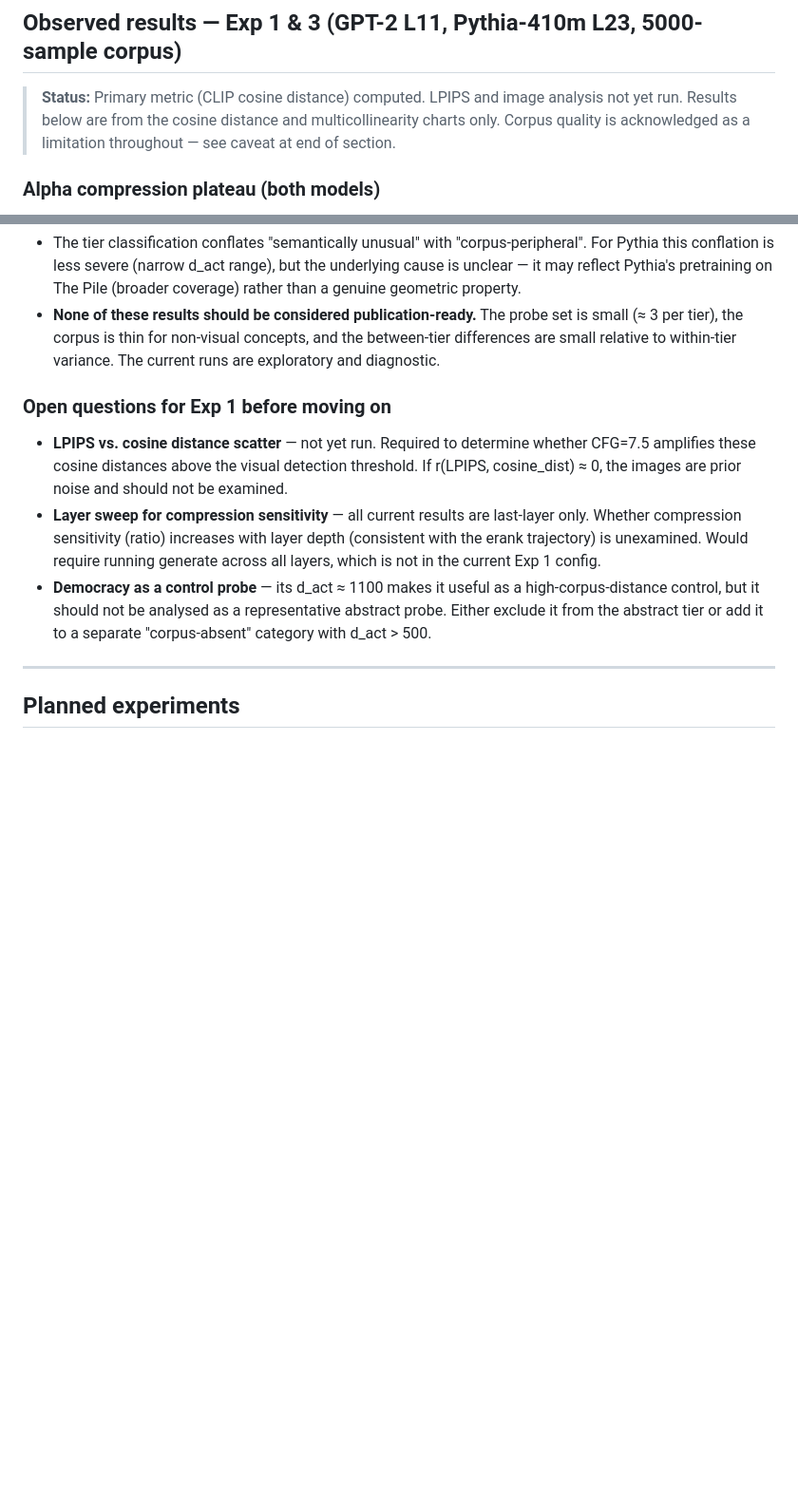
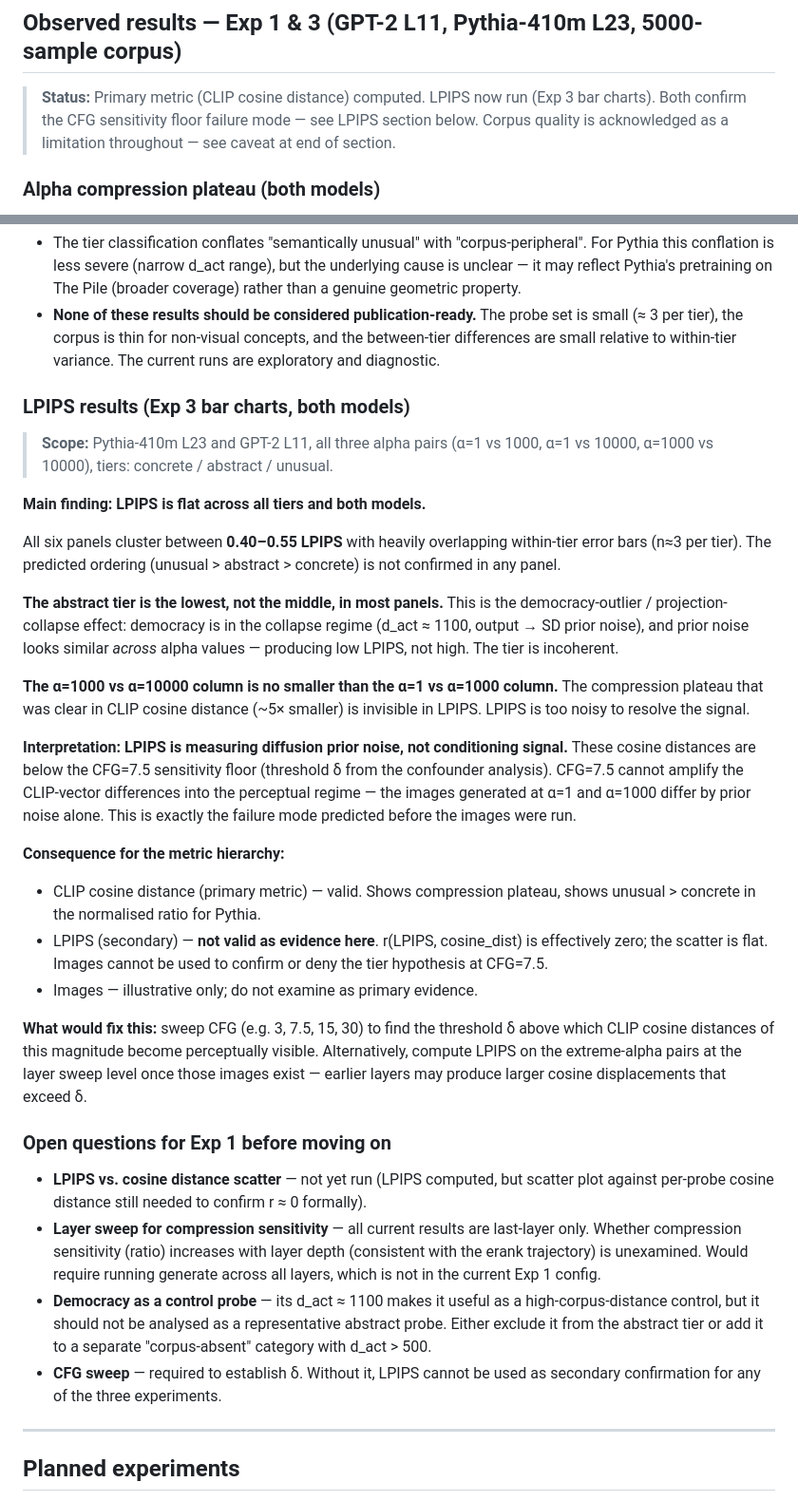
Before and after one commit to leonorae/slicer, a Markdown page: CLAUDE.md, 2 parts joined by grey strips. Shown at 95% size. Rendered like a GitHub page; blank space fills up the shorter version.

Commit message:
Record Exp 3 LPIPS results: flat bars confirm CFG sensitivity floor failure
LPIPS bar charts (both models, all three alpha pairs) show:
- All tiers cluster 0.40–0.55 with overlapping error bars — no tier ordering
- Abstract tier is lowest (not middle) due to democracy projection-collapse effect
- α=1000 vs α=10000 column no smaller than α=1 vs α=1000 — plateau invisible to LPIPS
- LPIPS is measuring diffusion prior noise, not conditioning signal

Updates status block from "LPIPS not yet run" to completed.
Adds dedicated LPIPS results section with interpretation and consequence for
metric hierarchy. Moves LPIPS scatter and CFG sweep into open questions.

https://claude.ai/code/session_01MMm9SMn3Bq4BDuTg1XV2gR

```diff
--- a/CLAUDE.md
+++ b/CLAUDE.md
@@ -471,8 +471,8 @@ at least one additional model.
 
 ## Observed results — Exp 1 & 3 (GPT-2 L11, Pythia-410m L23, 5000-sample corpus)
 
-> **Status:** Primary metric (CLIP cosine distance) computed. LPIPS and image analysis
-> not yet run. Results below are from the cosine distance and multicollinearity charts only.
+> **Status:** Primary metric (CLIP cosine distance) computed. LPIPS now run (Exp 3
+> bar charts). Both confirm the CFG sensitivity floor failure mode — see LPIPS section below.
 > Corpus quality is acknowledged as a limitation throughout — see caveat at end of section.
 
 ### Alpha compression plateau (both models)
@@ -561,11 +561,49 @@ tier probes — are structurally underrepresented.  This means:
   (≈ 3 per tier), the corpus is thin for non-visual concepts, and the between-tier differences
   are small relative to within-tier variance.  The current runs are exploratory and diagnostic.
 
+### LPIPS results (Exp 3 bar charts, both models)
+
+> **Scope:** Pythia-410m L23 and GPT-2 L11, all three alpha pairs (α=1 vs 1000, α=1 vs
+> 10000, α=1000 vs 10000), tiers: concrete / abstract / unusual.
+
+**Main finding: LPIPS is flat across all tiers and both models.**
+
+All six panels cluster between **0.40–0.55 LPIPS** with heavily overlapping within-tier
+error bars (n≈3 per tier). The predicted ordering (unusual > abstract > concrete) is not
+confirmed in any panel.
+
+**The abstract tier is the lowest, not the middle, in most panels.** This is the
+democracy-outlier / projection-collapse effect: democracy is in the collapse regime
+(d_act ≈ 1100, output → SD prior noise), and prior noise looks similar *across* alpha
+values — producing low LPIPS, not high. The tier is incoherent.
+
+**The α=1000 vs α=10000 column is no smaller than the α=1 vs α=1000 column.**
+The compression plateau that was clear in CLIP cosine distance (~5× smaller) is
+invisible in LPIPS. LPIPS is too noisy to resolve the signal.
+
+**Interpretation: LPIPS is measuring diffusion prior noise, not conditioning signal.**
+These cosine distances are below the CFG=7.5 sensitivity floor (threshold δ from the
+confounder analysis).  CFG=7.5 cannot amplify the CLIP-vector differences into the
+perceptual regime — the images generated at α=1 and α=1000 differ by prior noise alone.
+This is exactly the failure mode predicted before the images were run.
+
+**Consequence for the metric hierarchy:**
+- CLIP cosine distance (primary metric) — valid.  Shows compression plateau, shows
+  unusual > concrete in the normalised ratio for Pythia.
+- LPIPS (secondary) — **not valid as evidence here**.  r(LPIPS, cosine_dist) is
+  effectively zero; the scatter is flat.  Images cannot be used to confirm or deny
+  the tier hypothesis at CFG=7.5.
+- Images — illustrative only; do not examine as primary evidence.
+
+**What would fix this:** sweep CFG (e.g. 3, 7.5, 15, 30) to find the threshold δ above
+which CLIP cosine distances of this magnitude become perceptually visible.  Alternatively,
+compute LPIPS on the extreme-alpha pairs at the layer sweep level once those images exist
+— earlier layers may produce larger cosine displacements that exceed δ.
+
 ### Open questions for Exp 1 before moving on
 
-- **LPIPS vs. cosine distance scatter** — not yet run.  Required to determine whether
-  CFG=7.5 amplifies these cosine distances above the visual detection threshold.  If
-  r(LPIPS, cosine_dist) ≈ 0, the images are prior noise and should not be examined.
+- **LPIPS vs. cosine distance scatter** — not yet run (LPIPS computed, but scatter plot
+  against per-probe cosine distance still needed to confirm r ≈ 0 formally).
 - **Layer sweep for compression sensitivity** — all current results are last-layer only.
   Whether compression sensitivity (ratio) increases with layer depth (consistent with the
   erank trajectory) is unexamined.  Would require running generate across all layers, which
@@ -573,6 +611,8 @@ tier probes — are structurally underrepresented.  This means:
 - **Democracy as a control probe** — its d_act ≈ 1100 makes it useful as a high-corpus-distance
   control, but it should not be analysed as a representative abstract probe.  Either exclude
   it from the abstract tier or add it to a separate "corpus-absent" category with d_act > 500.
+- **CFG sweep** — required to establish δ.  Without it, LPIPS cannot be used as secondary
+  confirmation for any of the three experiments.
 
 ---
 
```
